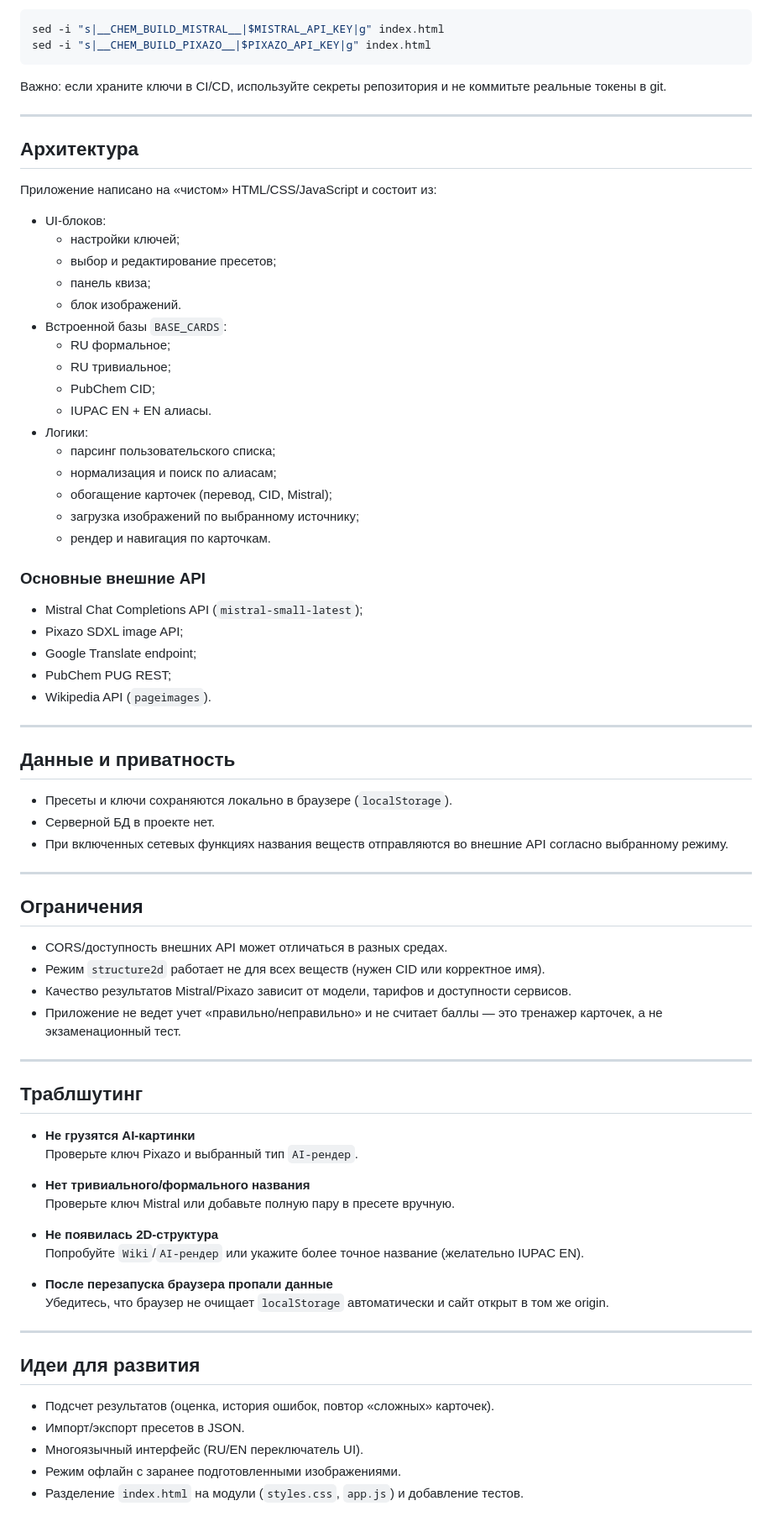
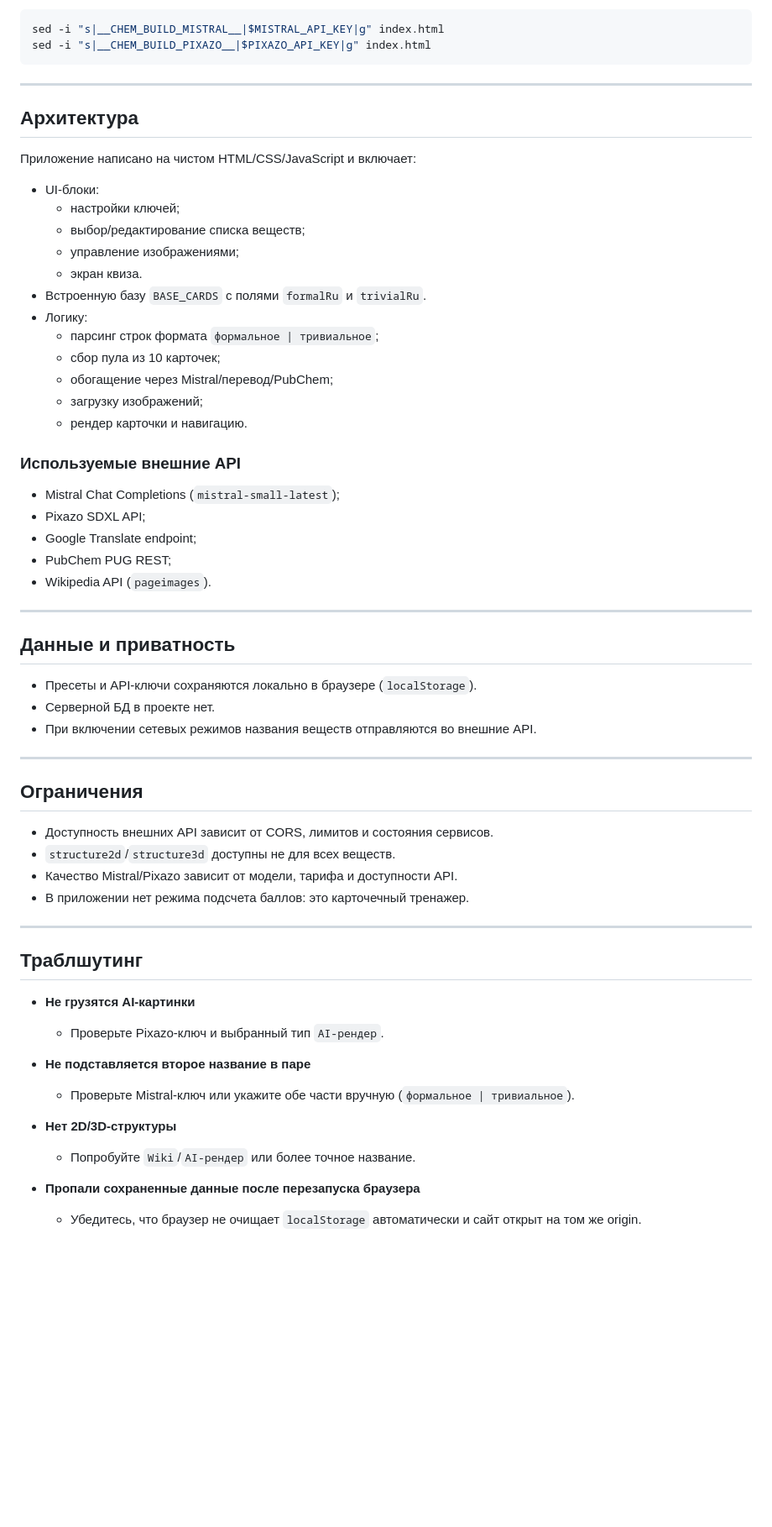
Before and after one commit to igor20gh/agentgim56, a Markdown page: README.md, the part around one of its changes. Shown at 84% size. Drawn GitHub-style; blank space fills up the shorter version.

````diff
--- a/README.md
+++ b/README.md
@@ -164,35 +148,29 @@ sed -i "s|__CHEM_BUILD_MISTRAL__|$MISTRAL_API_KEY|g" index.html
 sed -i "s|__CHEM_BUILD_PIXAZO__|$PIXAZO_API_KEY|g" index.html
 ```
 
-Важно: если храните ключи в CI/CD, используйте секреты репозитория и не коммитьте реальные токены в git.
-
 ---
 
 ## Архитектура
 
-Приложение написано на «чистом» HTML/CSS/JavaScript и состоит из:
+Приложение написано на чистом HTML/CSS/JavaScript и включает:
 
-- UI-блоков:
+- UI-блоки:
   - настройки ключей;
-  - выбор и редактирование пресетов;
-  - панель квиза;
-  - блок изображений.
-- Встроенной базы `BASE_CARDS`:
-  - RU формальное;
-  - RU тривиальное;
-  - PubChem CID;
-  - IUPAC EN + EN алиасы.
-- Логики:
-  - парсинг пользовательского списка;
-  - нормализация и поиск по алиасам;
-  - обогащение карточек (перевод, CID, Mistral);
-  - загрузка изображений по выбранному источнику;
-  - рендер и навигация по карточкам.
+  - выбор/редактирование списка веществ;
+  - управление изображениями;
+  - экран квиза.
+- Встроенную базу `BASE_CARDS` с полями `formalRu` и `trivialRu`.
+- Логику:
+  - парсинг строк формата `формальное | тривиальное`;
+  - сбор пула из 10 карточек;
+  - обогащение через Mistral/перевод/PubChem;
+  - загрузку изображений;
+  - рендер карточки и навигацию.
 
-### Основные внешние API
+### Используемые внешние API
 
-- Mistral Chat Completions API (`mistral-small-latest`);
-- Pixazo SDXL image API;
+- Mistral Chat Completions (`mistral-small-latest`);
+- Pixazo SDXL API;
 - Google Translate endpoint;
 - PubChem PUG REST;
 - Wikipedia API (`pageimages`).
@@ -201,41 +179,31 @@ sed -i "s|__CHEM_BUILD_PIXAZO__|$PIXAZO_API_KEY|g" index.html
 
 ## Данные и приватность
 
-- Пресеты и ключи сохраняются локально в браузере (`localStorage`).
+- Пресеты и API-ключи сохраняются локально в браузере (`localStorage`).
 - Серверной БД в проекте нет.
-- При включенных сетевых функциях названия веществ отправляются во внешние API согласно выбранному режиму.
+- При включении сетевых режимов названия веществ отправляются во внешние API.
 
 ---
 
 ## Ограничения
 
-- CORS/доступность внешних API может отличаться в разных средах.
-- Режим `structure2d` работает не для всех веществ (нужен CID или корректное имя).
-- Качество результатов Mistral/Pixazo зависит от модели, тарифов и доступности сервисов.
-- Приложение не ведет учет «правильно/неправильно» и не считает баллы — это тренажер карточек, а не экзаменационный тест.
+- Доступность внешних API зависит от CORS, лимитов и состояния сервисов.
+- `structure2d`/`structure3d` доступны не для всех веществ.
+- Качество Mistral/Pixazo зависит от модели, тарифа и доступности API.
+- В приложении нет режима подсчета баллов: это карточечный тренажер.
 
 ---
 
 ## Траблшутинг
 
 - **Не грузятся AI-картинки**
-  Проверьте ключ Pixazo и выбранный тип `AI-рендер`.
+  - Проверьте Pixazo-ключ и выбранный тип `AI-рендер`.
 
-- **Нет тривиального/формального названия**
-  Проверьте ключ Mistral или добавьте полную пару в пресете вручную.
+- **Не подставляется второе название в паре**
+  - Проверьте Mistral-ключ или укажите обе части вручную (`формальное | тривиальное`).
 
-- **Не появилась 2D-структура**
-  Попробуйте `Wiki`/`AI-рендер` или укажите более точное название (желательно IUPAC EN).
+- **Нет 2D/3D-структуры**
+  - Попробуйте `Wiki`/`AI-рендер` или более точное название.
 
-- **После перезапуска браузера пропали данные**
-  Убедитесь, что браузер не очищает `localStorage` автоматически и сайт открыт в том же origin.
-
----
-
-## Идеи для развития
-
-- Подсчет результатов (оценка, история ошибок, повтор «сложных» карточек).
-- Импорт/экспорт пресетов в JSON.
-- Многоязычный интерфейс (RU/EN переключатель UI).
-- Режим офлайн с заранее подготовленными изображениями.
-- Разделение `index.html` на модули (`styles.css`, `app.js`) и добавление тестов.
+- **Пропали сохраненные данные после перезапуска браузера**
+  - Убедитесь, что браузер не очищает `localStorage` автоматически и сайт открыт на том же origin.
````
Also changed, not shown: other parts of README.md (+59 -75 lines).
